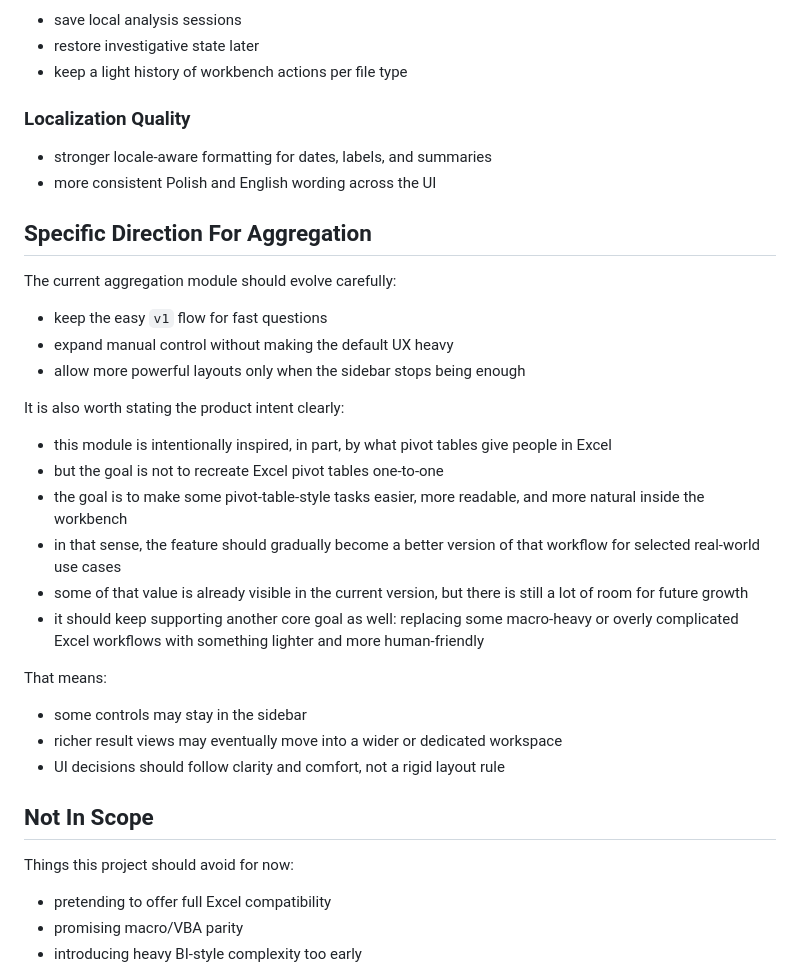
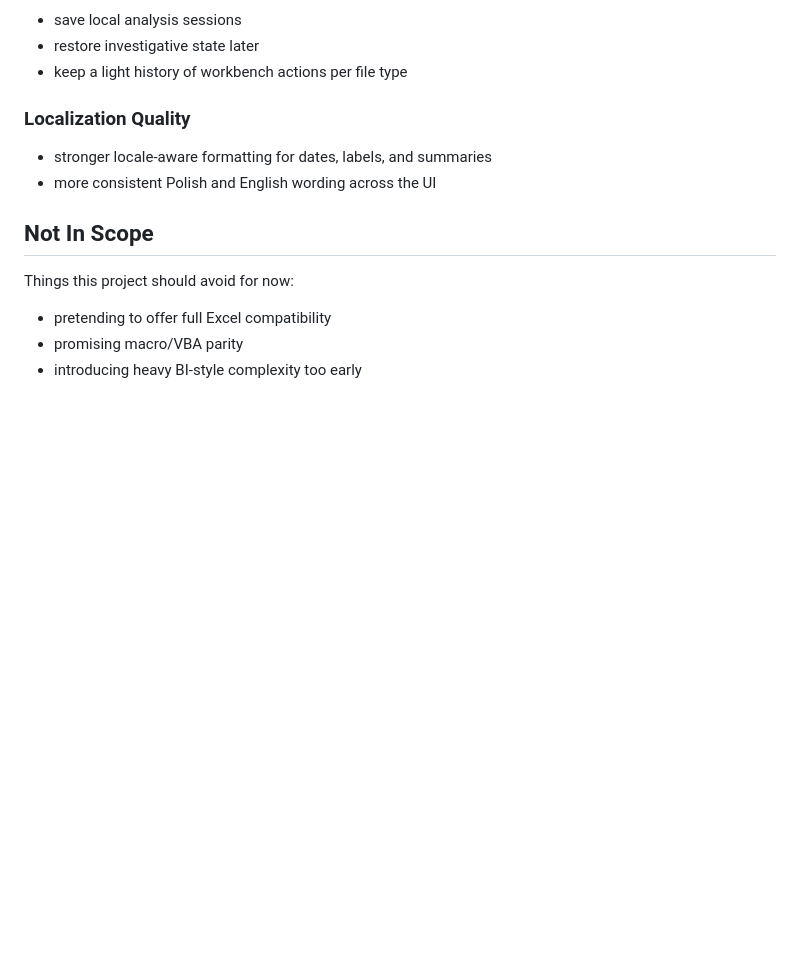
Before and after one commit to mzmuda101-prog/excel-workbench-pwa, a Markdown page: ROADMAP.md, the part around one of its changes. Rendered like a GitHub page; blank space fills up the shorter version.

```diff
--- a/ROADMAP.md
+++ b/ROADMAP.md
@@ -175,29 +188,6 @@ These are valuable directions, but they are not promises yet.
 - stronger locale-aware formatting for dates, labels, and summaries
 - more consistent Polish and English wording across the UI
 
-## Specific Direction For Aggregation
-
-The current aggregation module should evolve carefully:
-
-- keep the easy `v1` flow for fast questions
-- expand manual control without making the default UX heavy
-- allow more powerful layouts only when the sidebar stops being enough
-
-It is also worth stating the product intent clearly:
-
-- this module is intentionally inspired, in part, by what pivot tables give people in Excel
-- but the goal is not to recreate Excel pivot tables one-to-one
-- the goal is to make some pivot-table-style tasks easier, more readable, and more natural inside the workbench
-- in that sense, the feature should gradually become a better version of that workflow for selected real-world use cases
-- some of that value is already visible in the current version, but there is still a lot of room for future growth
-- it should keep supporting another core goal as well: replacing some macro-heavy or overly complicated Excel workflows with something lighter and more human-friendly
-
-That means:
-
-- some controls may stay in the sidebar
-- richer result views may eventually move into a wider or dedicated workspace
-- UI decisions should follow clarity and comfort, not a rigid layout rule
-
 ## Not In Scope
 
 Things this project should avoid for now:
```
Also changed, not shown: other parts of ROADMAP.md (+21 -8 lines).
